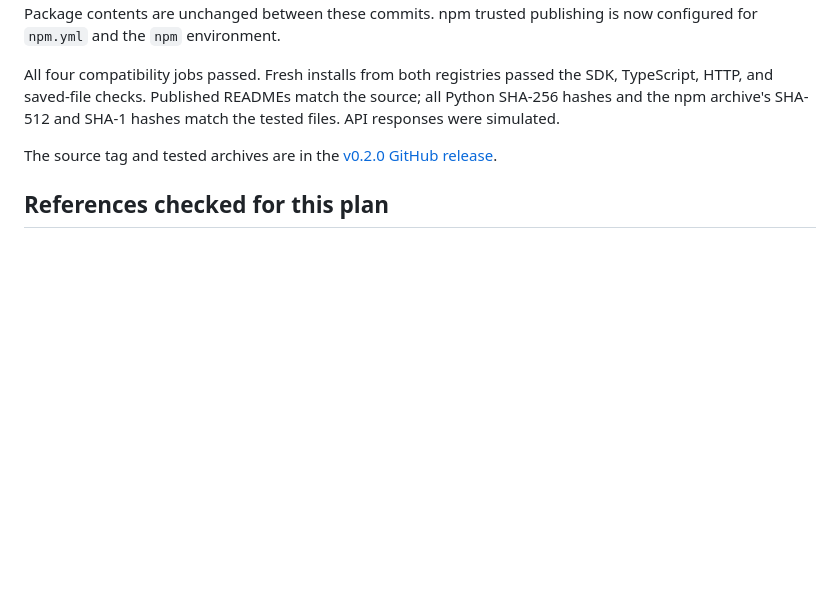
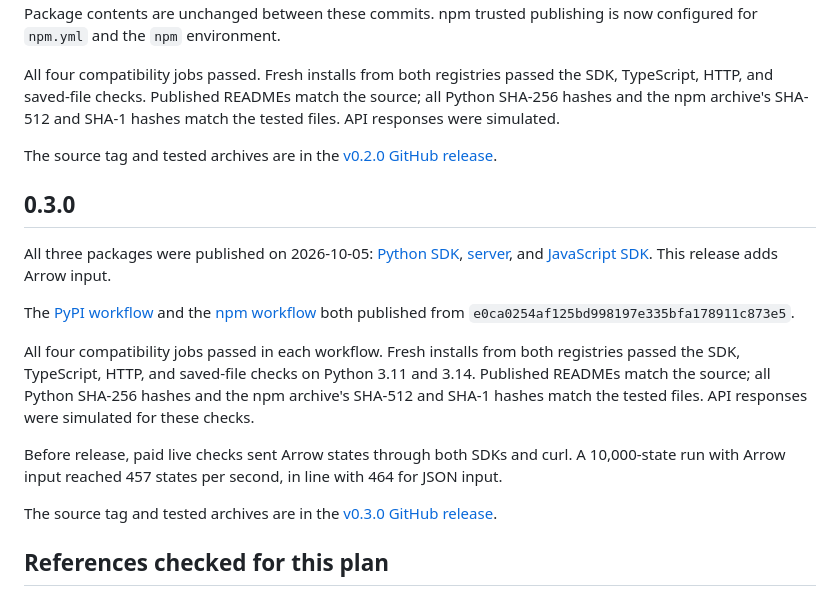
Before and after one commit to columnar-tech/jevaro, a Markdown page: docs/release-plan.md, the part around the change. GitHub-like rendering; blank space fills up the shorter version.

Commit message:
Record the Jevaro 0.3.0 release
Co-Authored-By: Claude Opus 5.5 <noreply@anthropic.com>

```diff
--- a/docs/release-plan.md
+++ b/docs/release-plan.md
@@ -172,6 +172,31 @@ and SHA-1 hashes match the tested files. API responses were simulated.
 The source tag and tested archives are in the
 [v0.2.0 GitHub release](https://github.com/columnar-tech/jevaro/releases/tag/v0.2.0).
 
+## 0.3.0
+
+All three packages were published on 2026-10-05:
+[Python SDK](https://pypi.org/project/jevaro/0.3.0/),
+[server](https://pypi.org/project/jevaro-server/0.3.0/), and
+[JavaScript SDK](https://www.npmjs.com/package/jevaro/v/0.3.0).
+This release adds Arrow input.
+
+The [PyPI workflow](https://github.com/columnar-tech/jevaro/actions/runs/37324111906)
+and the [npm workflow](https://github.com/columnar-tech/jevaro/actions/runs/37324144555)
+both published from `e0ca0254af125bd998197e335bfa178911c873e5`.
+
+All four compatibility jobs passed in each workflow. Fresh installs from both
+registries passed the SDK, TypeScript, HTTP, and saved-file checks on Python
+3.11 and 3.14. Published READMEs match the source; all Python SHA-256 hashes
+and the npm archive's SHA-512 and SHA-1 hashes match the tested files. API
+responses were simulated for these checks.
+
+Before release, paid live checks sent Arrow states through both SDKs and curl.
+A 10,000-state run with Arrow input reached 457 states per second, in line
+with 464 for JSON input.
+
+The source tag and tested archives are in the
+[v0.3.0 GitHub release](https://github.com/columnar-tech/jevaro/releases/tag/v0.3.0).
+
 ## References checked for this plan
 
 - [PyPA: packaging projects and distribution metadata](https://packaging.python.org/en/latest/tutorials/packaging-projects/)
```
